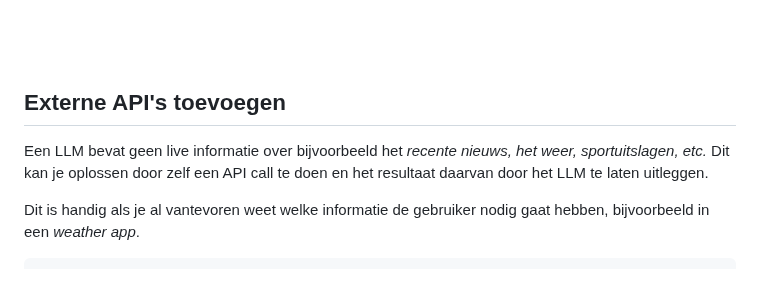
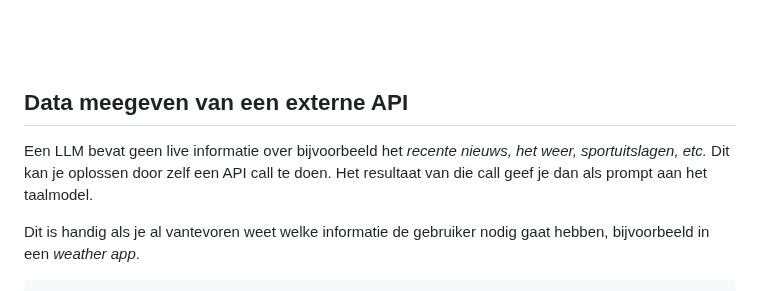
Before and after one commit to HR-CMGT/PRG08-2024-2025, a Markdown page: les9/readme.md, the part around the change. Drawn GitHub-style.

```diff
--- a/les9/readme.md
+++ b/les9/readme.md
@@ -48,9 +48,9 @@ Er zijn ook online ***node hosting*** providers te vinden zoals [vercel.com](htt
 
 <br><br><br>
 
-## Externe API's toevoegen
+## Data meegeven van een externe API
 
-Een LLM bevat geen live informatie over bijvoorbeeld het *recente nieuws, het weer, sportuitslagen, etc.* Dit kan je oplossen door zelf een API call te doen en het resultaat daarvan door het LLM te laten uitleggen.
+Een LLM bevat geen live informatie over bijvoorbeeld het *recente nieuws, het weer, sportuitslagen, etc.* Dit kan je oplossen door zelf een API call te doen. Het resultaat van die call geef je dan als prompt aan het taalmodel.
 
 Dit is handig als je al vantevoren weet welke informatie de gebruiker nodig gaat hebben, bijvoorbeeld in een *weather app*.
 
```
